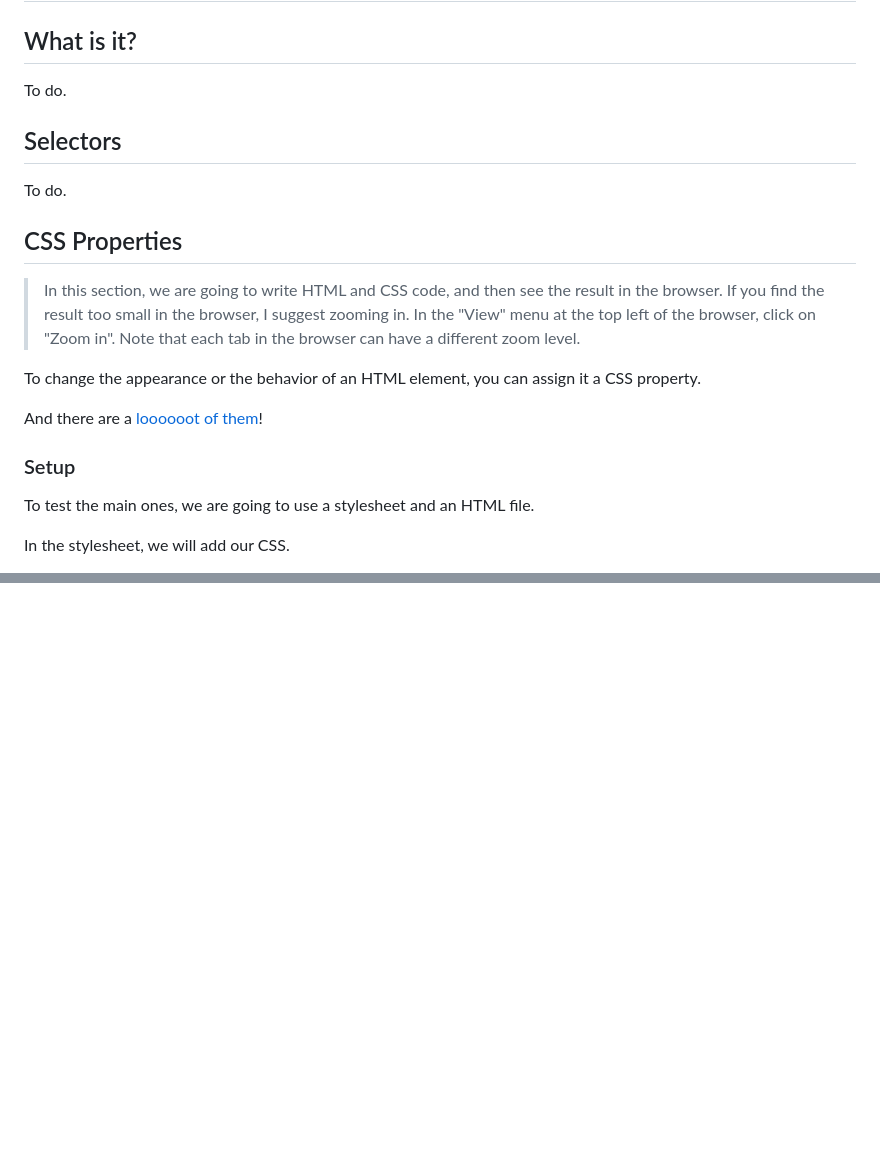
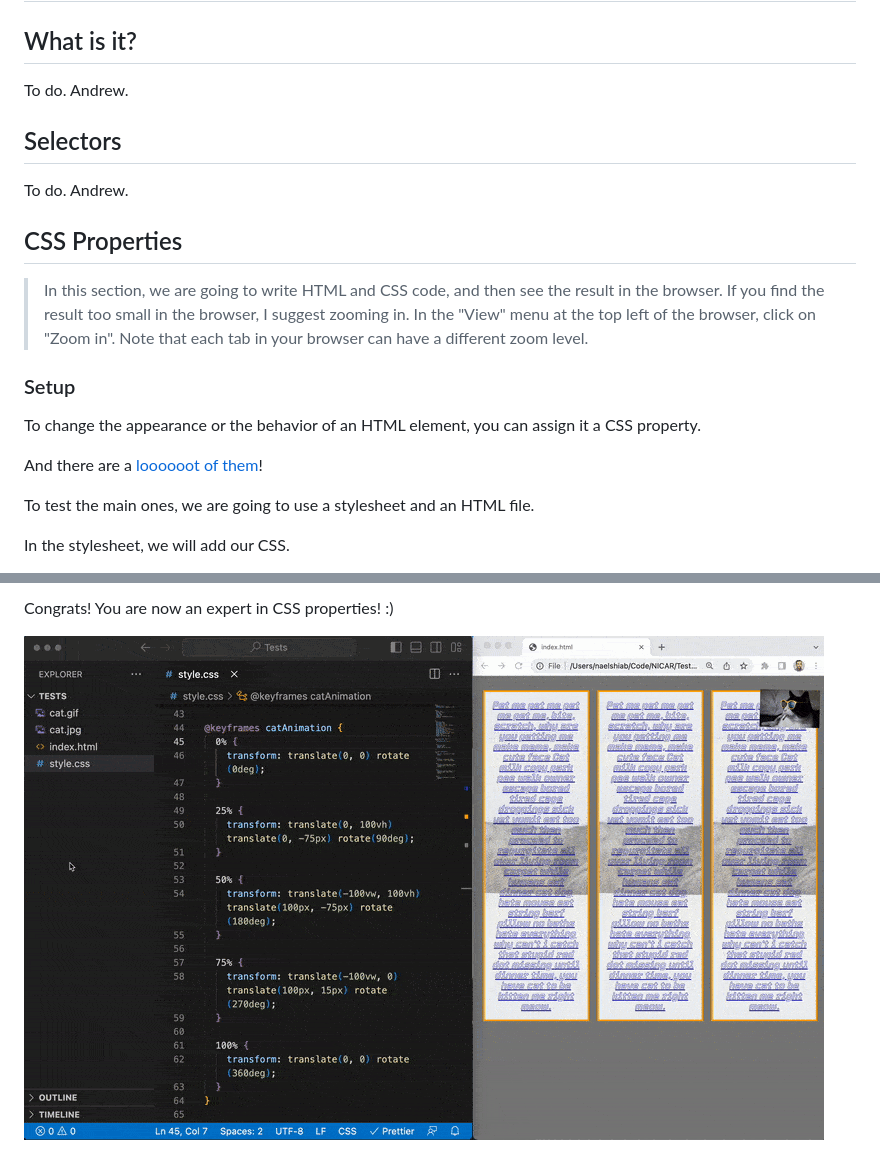
Before and after one commit to CarlaAstudillo/nicar-2023-intro-to-web-dev, a Markdown page: 02_CSS/README.md, 2 parts joined by grey strips. Rendered like a GitHub page; pictures changed too: 02_CSS/img/properties/animation-property.gif (added); blank space fills up the shorter version.

```diff
--- a/02_CSS/README.md
+++ b/02_CSS/README.md
@@ -2,21 +2,21 @@
 
 ## What is it?
 
-To do.
+To do. Andrew.
 
 ## Selectors
 
-To do.
+To do. Andrew.
 
 ## CSS Properties
 
-> In this section, we are going to write HTML and CSS code, and then see the result in the browser. If you find the result too small in the browser, I suggest zooming in. In the "View" menu at the top left of the browser, click on "Zoom in". Note that each tab in the browser can have a different zoom level.
+> In this section, we are going to write HTML and CSS code, and then see the result in the browser. If you find the result too small in the browser, I suggest zooming in. In the "View" menu at the top left of the browser, click on "Zoom in". Note that each tab in your browser can have a different zoom level.
+
+### Setup
 
 To change the appearance or the behavior of an HTML element, you can assign it a CSS property.
 
 And there are a [loooooot of them](https://www.w3schools.com/cssref/index.php)!
-
-### Setup
 
 To test the main ones, we are going to use a stylesheet and an HTML file.
 
@@ -324,0 +367,3 @@ TO DO
+Congrats! You are now an expert in CSS properties! :)
+
+![A cat gif moving all around a web page.](./img/properties/animation-property.gif)
```
Also changed, not shown: other parts of 02_CSS/README.md (+46 -4 lines), 02_CSS/img/properties/media query.jpg (added).
